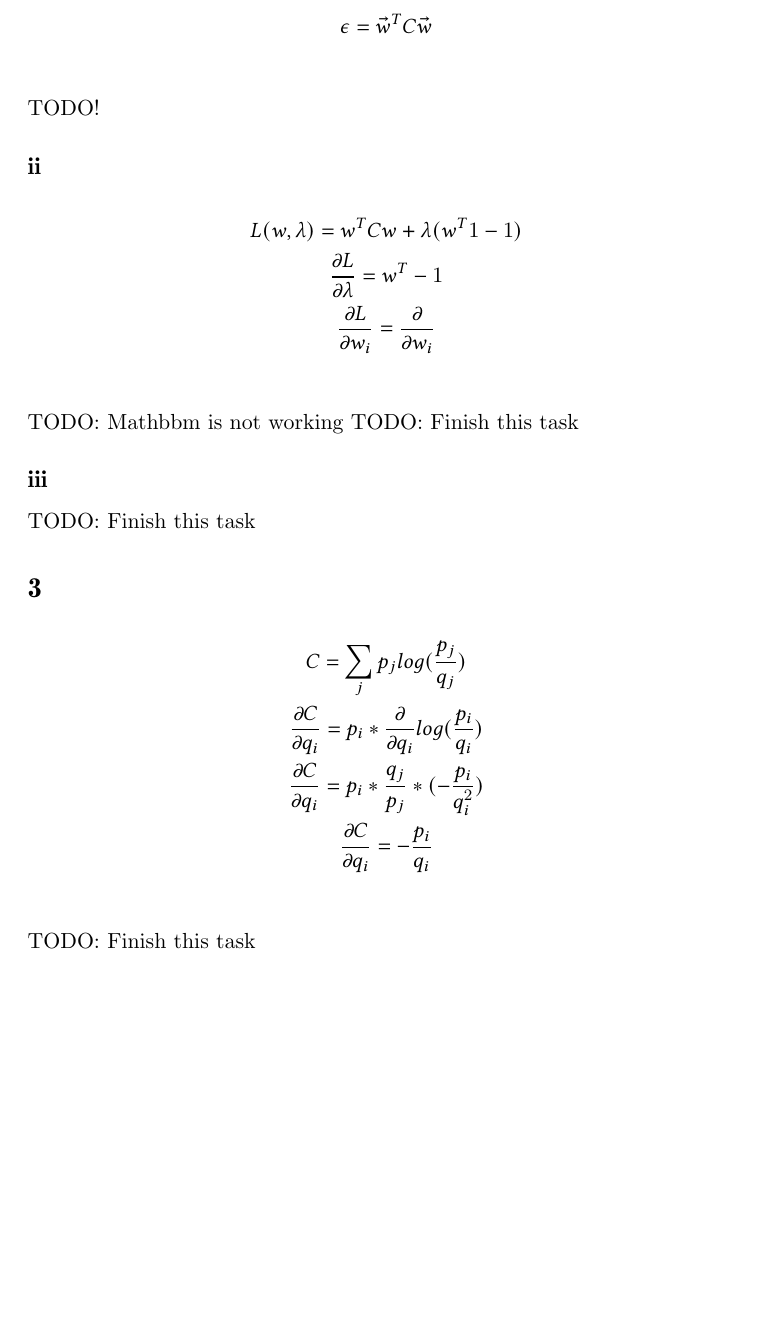
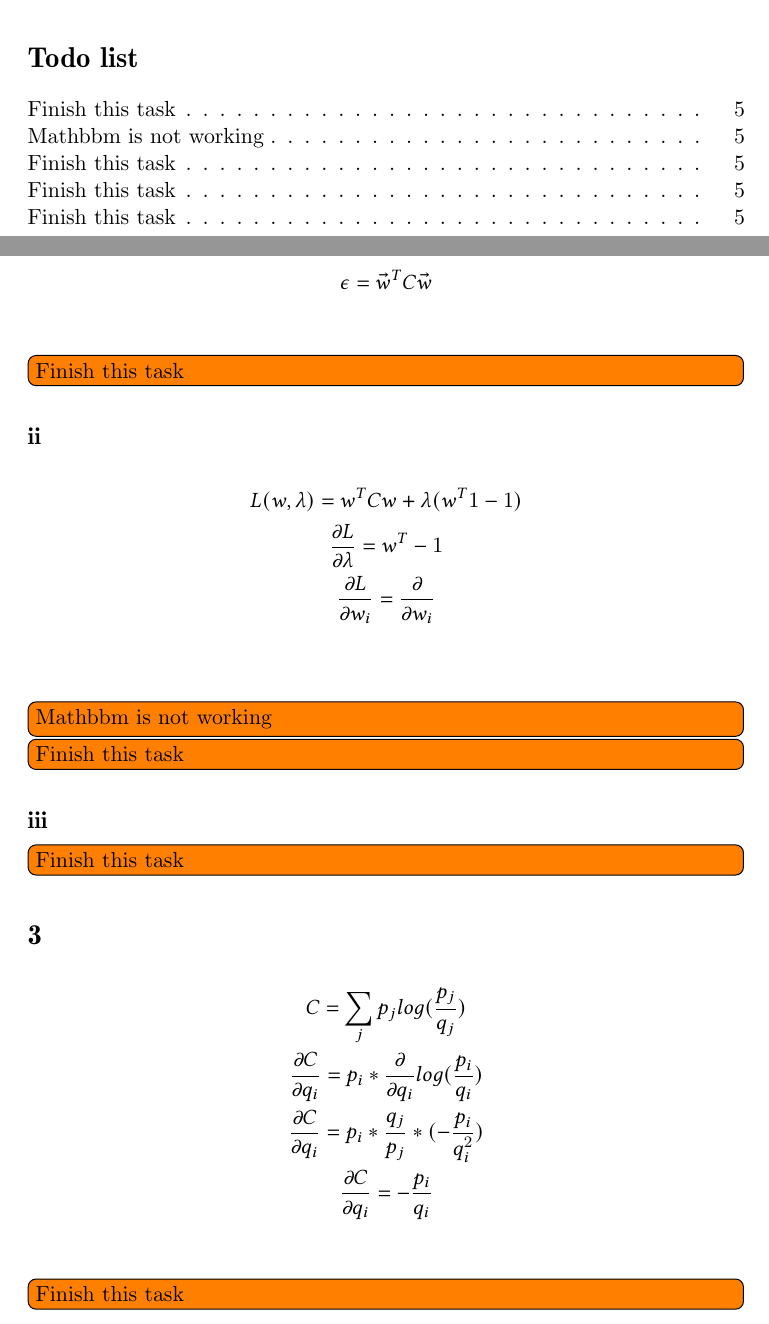
Before and after one commit to WGierke/machine_learning_2, a LaTeX problem sheet (uebung01/solution01.tex): part of page 4 of 4 before the commit and two parts of pages 2 and 5 of 5 after it, the two joined at a grey line, cut at the place of the change, the shorter picture padded with empty space. Compiled offline with pdfLaTeX.

Commit message:
add todo package

```diff
--- a/uebung01/solution01.tex
+++ b/uebung01/solution01.tex
@@ -25,6 +25,14 @@
 \usepackage{todonotes}
 \usepackage{color}
 \usepackage{bm}
+\usepackage{todonotes}
+
+\makeatletter
+\newcommand\todoname{todo}
+\newcommand\listtodoname{List of todos}
+\newcommand\listoftodos{%
+  \section*{\listtodoname}\@starttoc{tod}}
+\makeatother
 
 \setlength{\parindent}{0em}
 
@@ -121,7 +132,7 @@ where $(C w_k)_k = \sum_j C_{k,j} w_j$
 \epsilon = \vec{w}^TC\vec{w} \\
 \end{gather*}
 
-TODO!
+\todo[inline]{Finish this task}
 
 \subsection*{ii}
 
@@ -130,11 +141,11 @@ L(w,\lambda) = w^T Cw + \lambda(w^T 1 - 1) \\
 \frac{\partial L}{\partial \lambda} = w^T  -1 \\
 \frac{\partial L}{\partial w_i} = \frac{\partial}{\partial w_i} \\
 \end{gather*}
-TODO: Mathbbm is not working
-TODO: Finish this task
+\todo[inline]{Mathbbm is not working}
+\todo[inline]{Finish this task}
 \subsection*{iii}
 
-TODO: Finish this task
+\todo[inline]{Finish this task}
 
 \section*{3}
 
@@ -145,9 +156,6 @@ C = \sum_j p_j log(\frac{p_j}{q_j}) \\
 \frac{\partial C}{\partial q_i} = -\frac{p_i}{q_i} \\
 \end{gather*}
 
-
-
-TODO: Finish this task
-
+\todo[inline]{Finish this task}
 
 \end{document}
```
Also changed, not shown: uebung01/solution01.pdf, uebung01/solution01.tex (3 more changed lines).
